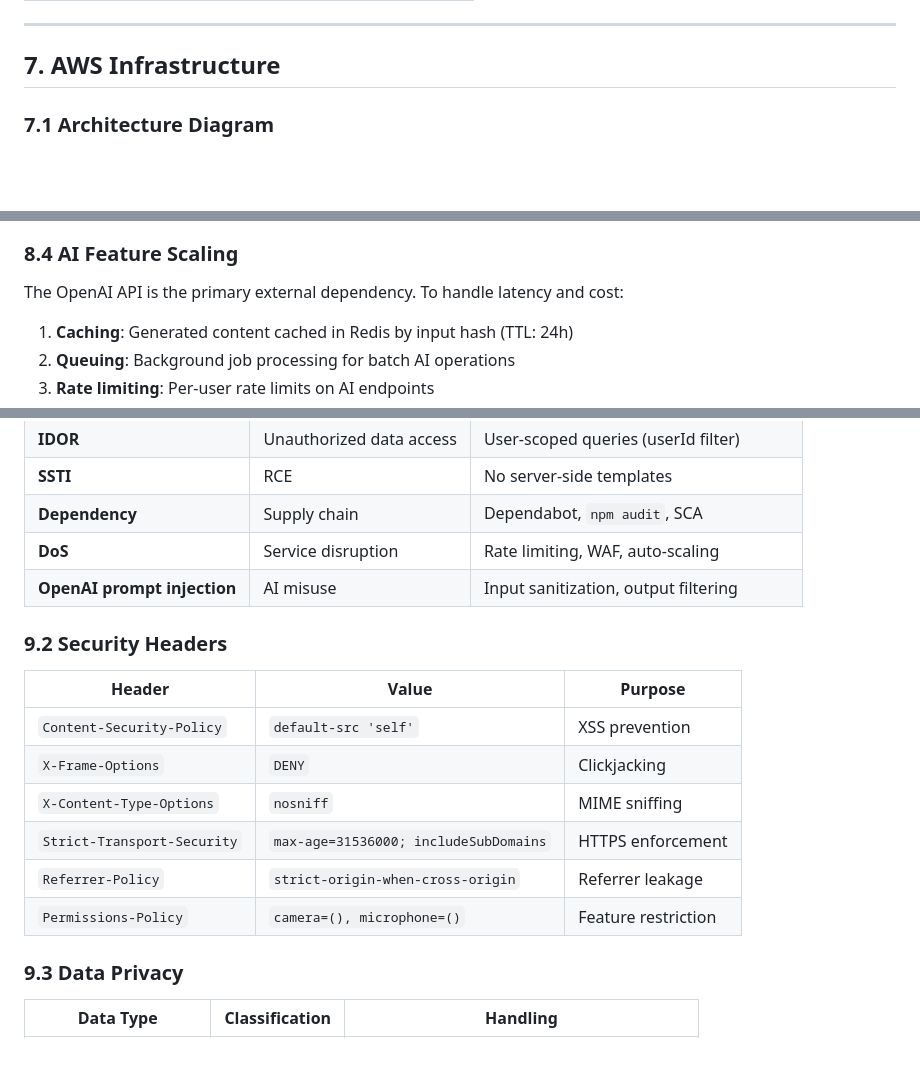
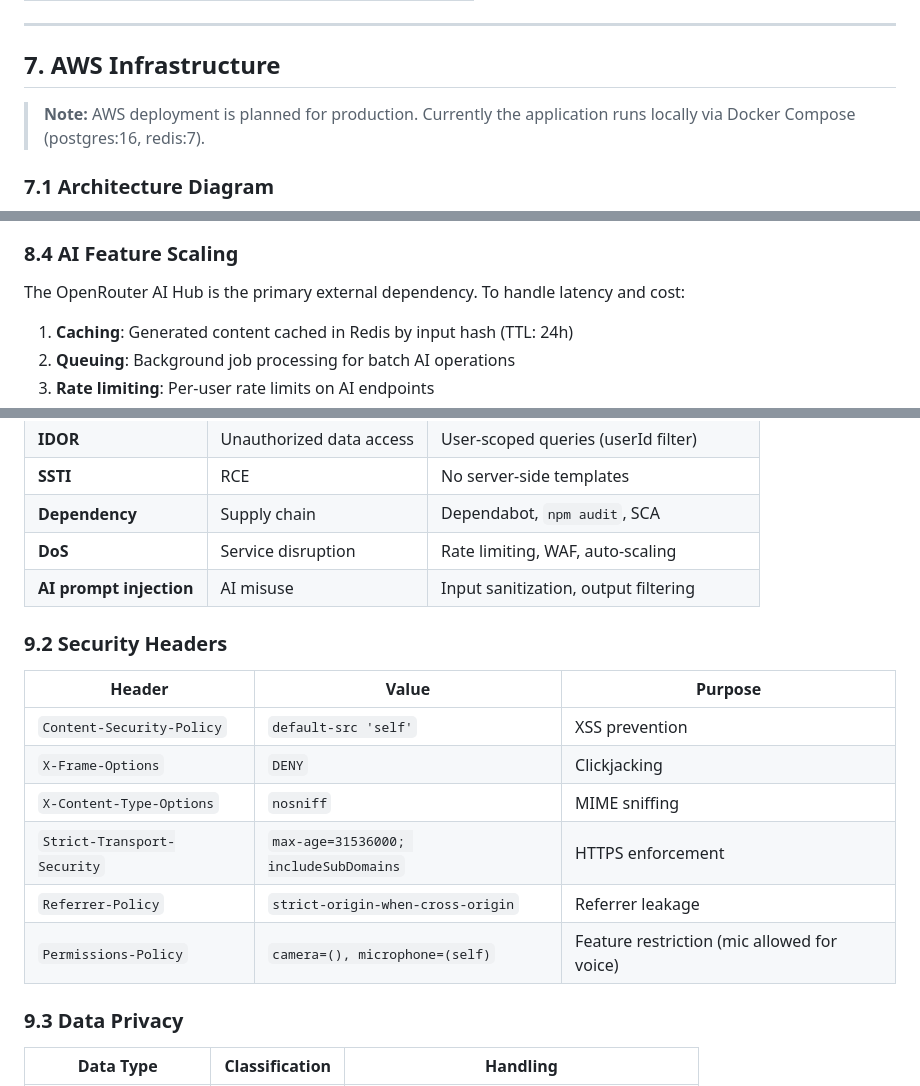
Before and after one commit to asmitrofanov74/JobPilotAI, a Markdown page: docs/system-design.md, 3 parts joined by grey strips. GitHub-like rendering; blank space fills up the shorter version.

```diff
--- a/docs/system-design.md
+++ b/docs/system-design.md
@@ -653,6 +748,8 @@ interface RefreshTokenPayload {
 ---
 
 ## 7. AWS Infrastructure
+
+> **Note:** AWS deployment is planned for production. Currently the application runs locally via Docker Compose (postgres:16, redis:7).
 
 ### 7.1 Architecture Diagram
 
@@ -798,7 +895,7 @@ graph TB
 
 ### 8.4 AI Feature Scaling
 
-The OpenAI API is the primary external dependency. To handle latency and cost:
+The OpenRouter AI Hub is the primary external dependency. To handle latency and cost:
 
 1. **Caching**: Generated content cached in Redis by input hash (TTL: 24h)
 2. **Queuing**: Background job processing for batch AI operations
@@ -823,7 +920,7 @@ The OpenAI API is the primary external dependency. To handle latency and cost:
 | **SSTI** | RCE | No server-side templates |
 | **Dependency** | Supply chain | Dependabot, `npm audit`, SCA |
 | **DoS** | Service disruption | Rate limiting, WAF, auto-scaling |
-| **OpenAI prompt injection** | AI misuse | Input sanitization, output filtering |
+| **AI prompt injection** | AI misuse | Input sanitization, output filtering |
 
 ### 9.2 Security Headers
 
@@ -834,7 +931,7 @@ The OpenAI API is the primary external dependency. To handle latency and cost:
 | `X-Content-Type-Options` | `nosniff` | MIME sniffing |
 | `Strict-Transport-Security` | `max-age=31536000; includeSubDomains` | HTTPS enforcement |
 | `Referrer-Policy` | `strict-origin-when-cross-origin` | Referrer leakage |
-| `Permissions-Policy` | `camera=(), microphone=()` | Feature restriction |
+| `Permissions-Policy` | `camera=(), microphone=(self)` | Feature restriction (mic allowed for voice) |
 
 ### 9.3 Data Privacy
 
```
Also changed, not shown: other parts of docs/system-design.md (+172 -64 lines).
